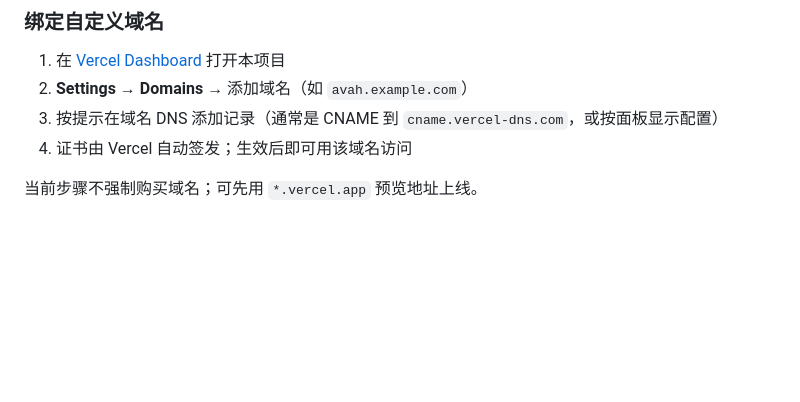
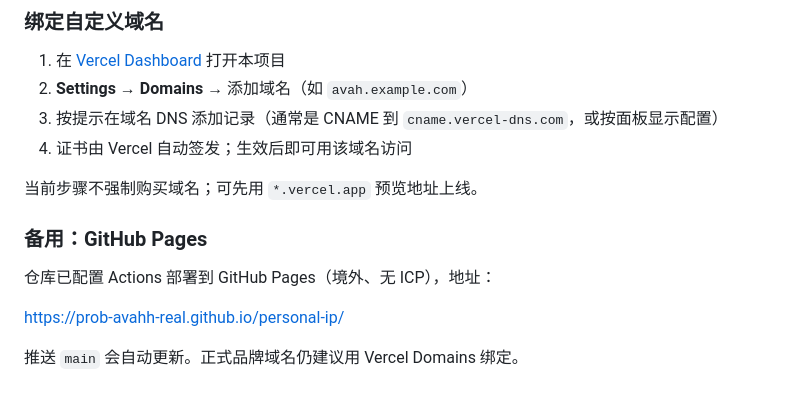
Before and after one commit to prob-Avahh-real/personal-ip, a Markdown page: README.md, the part around the change. Drawn GitHub-style; blank space fills up the shorter version.

Commit message:
Document Vercel deploy, claim, domain, and Pages fallback.
Co-authored-by: Cursor <cursoragent@cursor.com>

```diff
--- a/README.md
+++ b/README.md
@@ -96,3 +96,11 @@ vercel --yes --prod     # 生产部署
 4. 证书由 Vercel 自动签发；生效后即可用该域名访问
 
 当前步骤不强制购买域名；可先用 `*.vercel.app` 预览地址上线。
+
+### 备用：GitHub Pages
+
+仓库已配置 Actions 部署到 GitHub Pages（境外、无 ICP），地址：
+
+https://prob-avahh-real.github.io/personal-ip/
+
+推送 `main` 会自动更新。正式品牌域名仍建议用 Vercel Domains 绑定。
```
